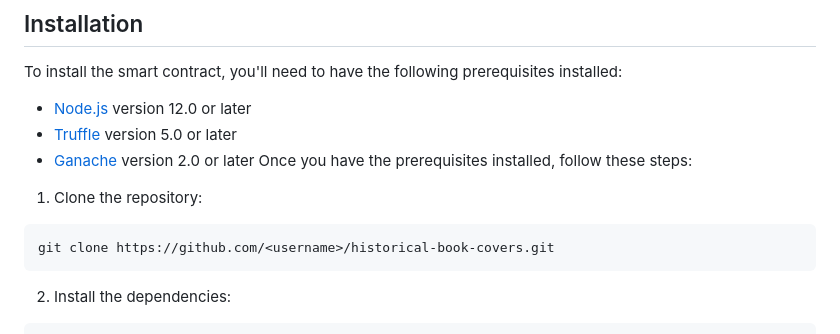
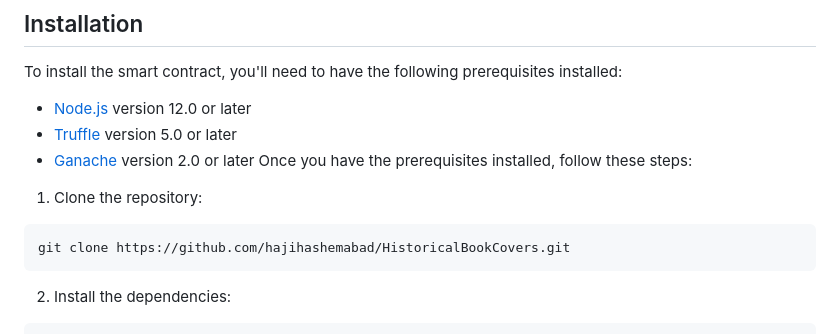
Before and after one commit to nasserhaji/HistoricalBookCovers, a Markdown page: README.md, the part around the change. Drawn GitHub-style.

````diff
--- a/README.md
+++ b/README.md
@@ -12,7 +12,7 @@ Once you have the prerequisites installed, follow these steps:
 1. Clone the repository:
 
 ```bash
-git clone https://github.com/<username>/historical-book-covers.git
+git clone https://github.com/hajihashemabad/HistoricalBookCovers.git
 ```
 
 2. Install the dependencies:
````
